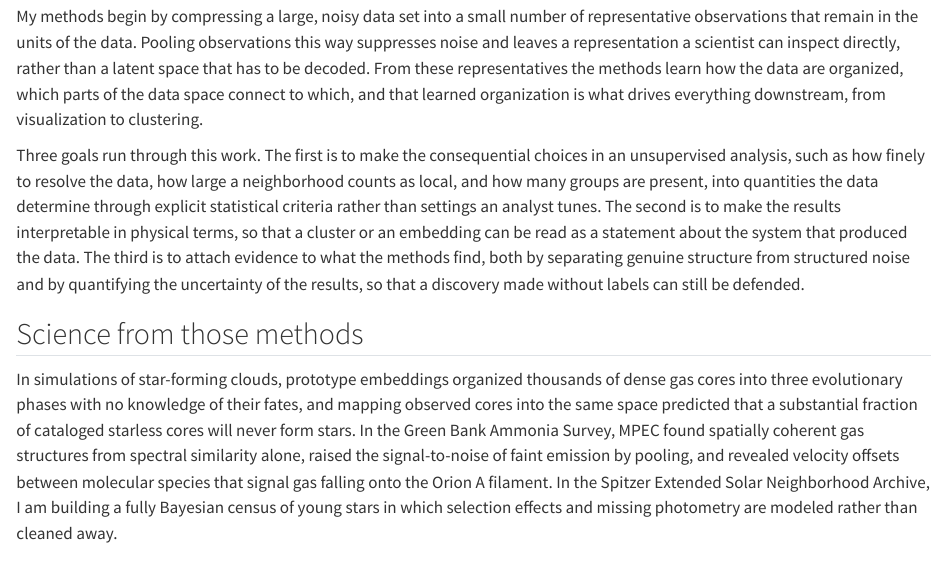
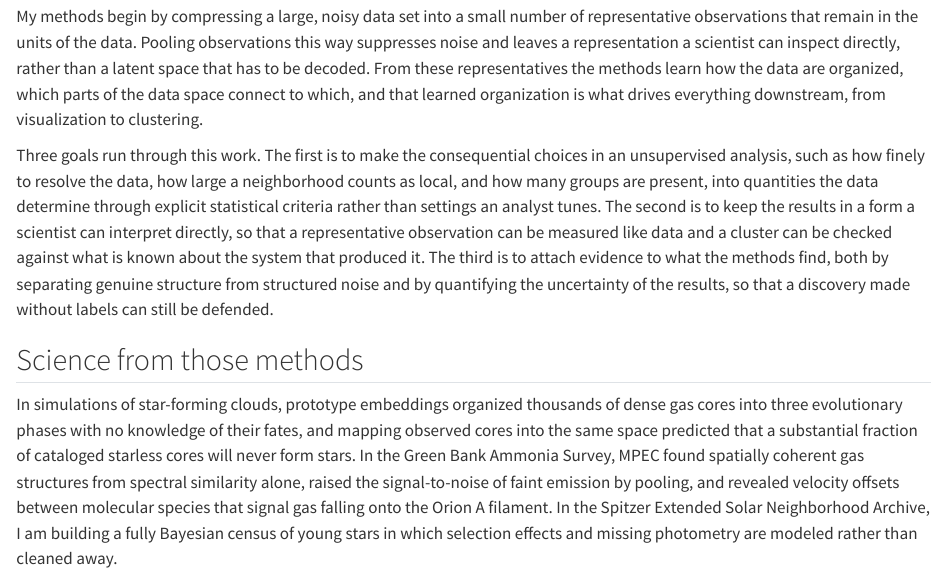
Before and after one commit to jjtphd/jjtphd.github.io, a Quarto document (research.qmd): the page in a window 1100 px wide, from 330 px down. Rendered offline with R 4.5, knitr and Pandoc in place of Quarto, with nearby package versions.

Commit message:
Research page: interpretability goal stated accurately
Co-Authored-By: Claude Fable 5.1 <noreply@anthropic.com>

```diff
--- a/research.qmd
+++ b/research.qmd
@@ -11,7 +11,7 @@
 
 My methods begin by compressing a large, noisy data set into a small number of representative observations that remain in the units of the data. Pooling observations this way suppresses noise and leaves a representation a scientist can inspect directly, rather than a latent space that has to be decoded. From these representatives the methods learn how the data are organized, which parts of the data space connect to which, and that learned organization is what drives everything downstream, from visualization to clustering.
 
-Three goals run through this work. The first is to make the consequential choices in an unsupervised analysis, such as how finely to resolve the data, how large a neighborhood counts as local, and how many groups are present, into quantities the data determine through explicit statistical criteria rather than settings an analyst tunes. The second is to make the results interpretable in physical terms, so that a cluster or an embedding can be read as a statement about the system that produced the data. The third is to attach evidence to what the methods find, both by separating genuine structure from structured noise and by quantifying the uncertainty of the results, so that a discovery made without labels can still be defended.
+Three goals run through this work. The first is to make the consequential choices in an unsupervised analysis, such as how finely to resolve the data, how large a neighborhood counts as local, and how many groups are present, into quantities the data determine through explicit statistical criteria rather than settings an analyst tunes. The second is to keep the results in a form a scientist can interpret directly, so that a representative observation can be measured like data and a cluster can be checked against what is known about the system that produced it. The third is to attach evidence to what the methods find, both by separating genuine structure from structured noise and by quantifying the uncertainty of the results, so that a discovery made without labels can still be defended.
 
 ## Science from those methods
 
```
Also changed, not shown: docs/search.json, 2 other files.
